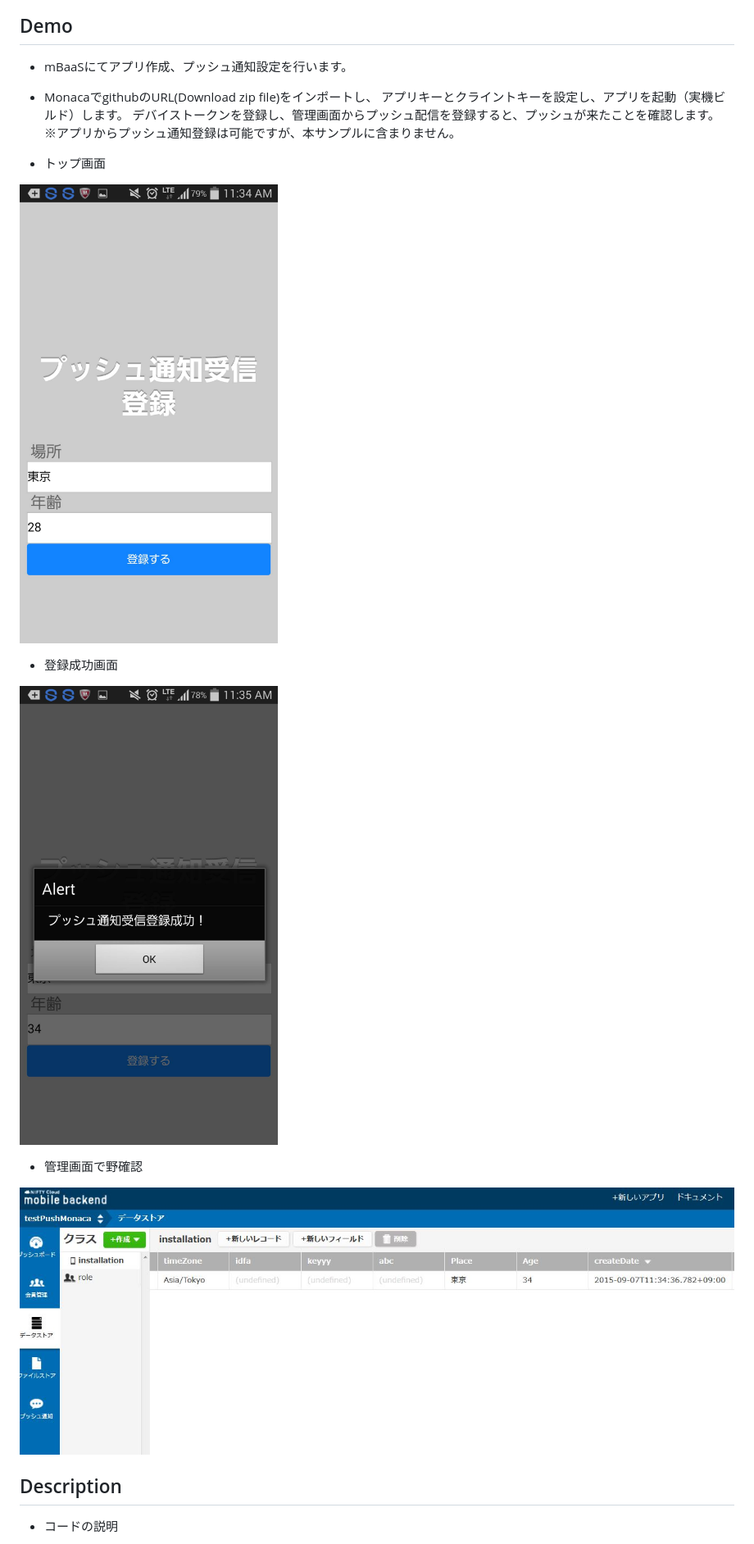
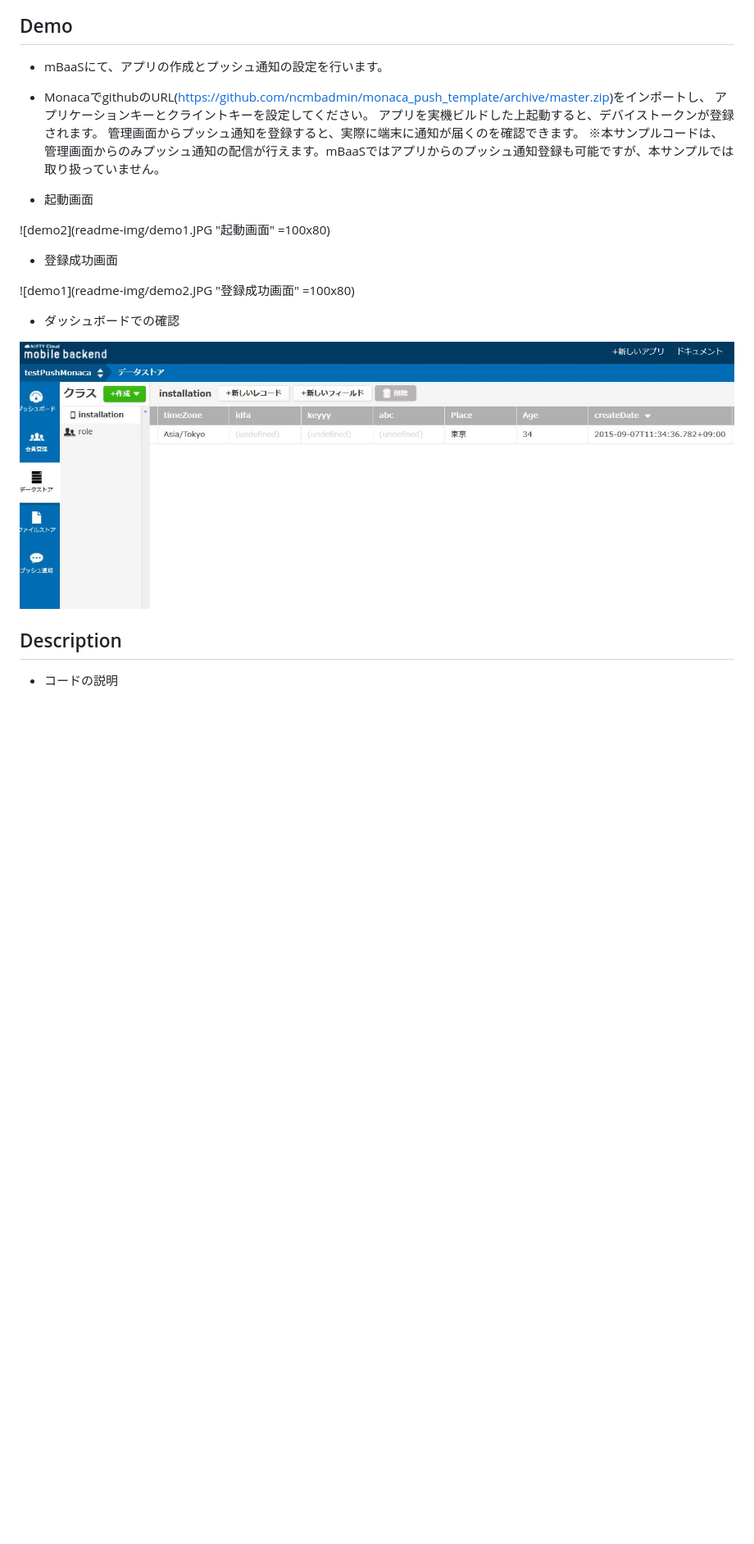
Before and after one commit to a-tsuchiya1323/monaca_push_template, a Markdown page: README.md, the part around the change printed below. Shown: that part at 82% size. Rendered like a GitHub page; blank space fills up the shorter version.

```diff
--- a/README.md
+++ b/README.md
@@ -12,19 +12,20 @@
 
 ## Demo
 
-* mBaaSにてアプリ作成、プッシュ通知設定を行います。
-* MonacaでgithubのURL(Download zip file)をインポートし、
-アプリキーとクライントキーを設定し、アプリを起動（実機ビルド）します。
-デバイストークンを登録し、管理画面からプッシュ配信を登録すると、プッシュが来たことを確認します。
-※アプリからプッシュ通知登録は可能ですが、本サンプルに含まりません。
+* mBaaSにて、アプリの作成とプッシュ通知の設定を行います。
+* MonacaでgithubのURL(https://github.com/ncmbadmin/monaca_push_template/archive/master.zip)をインポートし、
+アプリケーションキーとクライントキーを設定してください。
+アプリを実機ビルドした上起動すると、デバイストークンが登録されます。
+管理画面からプッシュ通知を登録すると、実際に端末に通知が届くのを確認できます。
+※本サンプルコードは、管理画面からのみプッシュ通知の配信が行えます。mBaaSではアプリからのプッシュ通知登録も可能ですが、本サンプルでは取り扱っていません。
 
-* トップ画面
+* 起動画面
 
-![demo2](readme-img/demo1.JPG "登録完了")
+![demo2](readme-img/demo1.JPG "起動画面" =100x80)
 
 * 登録成功画面
 
-![demo1](readme-img/demo2.JPG "起動画面")
+![demo1](readme-img/demo2.JPG "登録成功画面" =100x80)
 
-* 管理画面で野確認
+* ダッシュボードでの確認
 
```
Also changed, not shown: other parts of README.md (+41 -39 lines), readme-img/monaca_new_project.JPG, readme-img/monaca_new_project_2.JPG.
